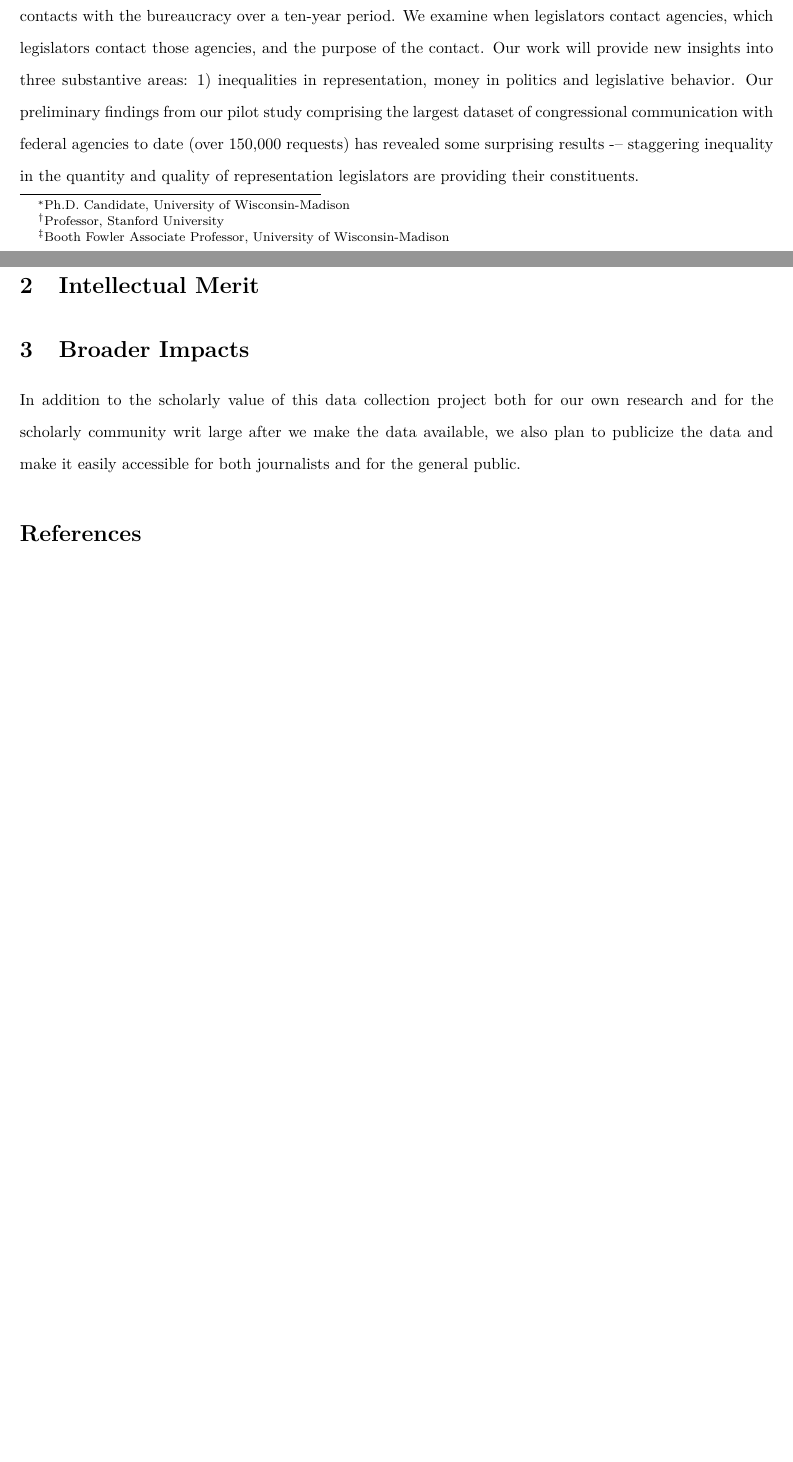
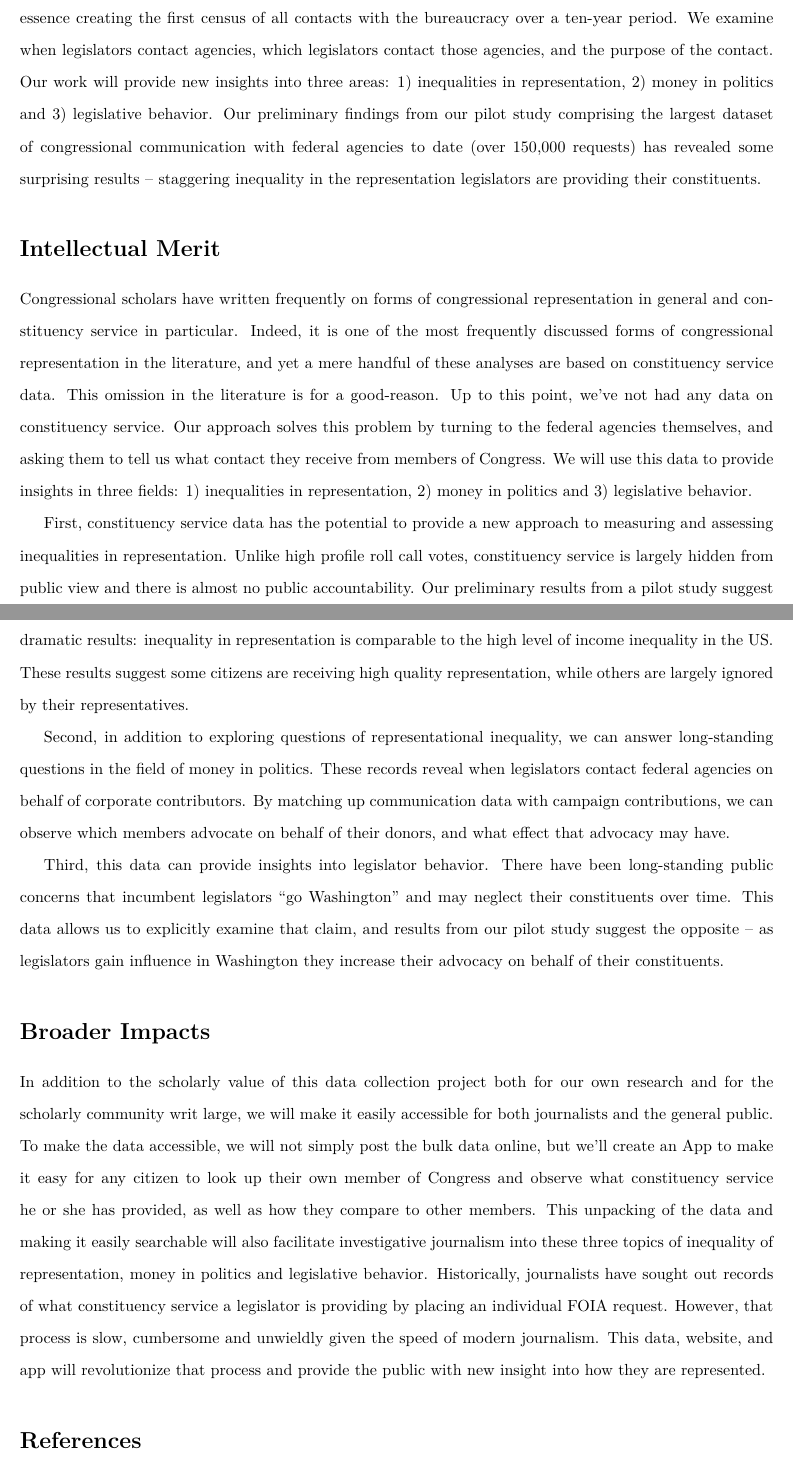
Before and after one commit to judgelord/correspondence, a LaTeX document (GrantProjectSummary.tex): two parts of pages 1 and 2 of 2, joined at a grey line, cut so that both start at the same text, the shorter picture padded with empty space. Compiled offline with pdfLaTeX.

Commit message:
Revisions.  Under character limit.

```diff
--- a/GrantProjectSummary.tex
+++ b/GrantProjectSummary.tex
@@ -15,9 +15,9 @@
 }
 \urlstyle{same}  % don't use monospace font for urls
 
-  \title{A Comprehensive Analysis of Constituent Service Requests: Legislative Behavior, Representation, and Money in Politics}
-    \author{Devin Judge-Lord\thanks{Ph.D. Candidate, University of Wisconsin-Madison}\and Justin Grimmer\thanks{Professor, Stanford University} \and Eleanor Neff Powell\thanks{Booth Fowler Associate Professor, University of Wisconsin-Madison}}
-    \date{\today}
+  \title{Project Summary}
+    %\author{Devin Judge-Lord\thanks{Ph.D. Candidate, University of Wisconsin-Madison}\and Justin Grimmer\thanks{Professor, Stanford University} \and Eleanor Neff Powell\thanks{Booth Fowler Associate Professor, University of Wisconsin-Madison}}
+    \date{}
 
 \graphicspath{{gh-pages/Figs/}}
 
@@ -41,14 +41,23 @@
 
-Representation in Congress is based, in part, on legislators' ability to assist their constituents with the federal bureaucracy -- what is colloquially called constituency service.  Constituency service is central to definitions of representation as well as empirical explanations for phenomena such as the incumbency advantage.  While more visible forms of representation such as roll-call voting have received considerable scholarly attention, too little is known about when and how elected officials contact the bureaucracy on behalf of their constituents.  We are seeking to address this imbalance and provide a new understanding of this largely hidden activity.  To do so we are seeking funding to assemble a massive new database of Congressional requests to agencies between 2007 and 2018 obtained through over 250 FOIA requests – in essence creating the first census of all contacts with the bureaucracy over a ten-year period. We examine when legislators contact agencies, which legislators contact those agencies, and the purpose of the contact.  Our work will provide new insights into three substantive areas: 1) inequalities in representation, money in politics and legislative behavior.  Our preliminary findings from our pilot study comprising the largest dataset of congressional communication with federal agencies to date (over 150,000 requests) has revealed some surprising results -– staggering inequality in the quantity and quality of representation legislators are providing their constituents.
+Representation in Congress is based, in part, on legislators' ability to assist their constituents with the federal bureaucracy. Constituency service is central to definitions of representation as well as empirical explanations for phenomena such as the incumbency advantage. While more visible forms of representation (e.g. roll-call voting) have received considerable scholarly attention, too little is known about when and how elected officials contact the bureaucracy on behalf of their constituents. We are seeking funding to address this imbalance by assembling a massive new database of Congressional communication with federal agencies--in essence creating the first census of all contacts with the bureaucracy over a ten-year period. We examine when legislators contact agencies, which legislators contact those agencies, and the purpose of the contact. Our work will provide new insights into three areas: 1) inequalities in representation, 2) money in politics and 3) legislative behavior. Our preliminary findings from our pilot study comprising the largest dataset of congressional communication with federal agencies to date (over 150,000 requests) has revealed some surprising results -- staggering inequality in the representation legislators are providing their constituents.
 
 
 
 % Not only do representative vary significantly in their productivity, the top advocates for individual constituents are also the top advocates for policy change, making contact with the bureaucracy an important dimension of representation.
 
-\section{Intellectual Merit}
-\section{Broader Impacts}
+\section*{Intellectual Merit}
 
-In addition to the scholarly value of this data collection project both for our own research and for the scholarly community writ large after we make the data available, we also plan to publicize the data and make it easily accessible for both journalists and for the general public.
+Congressional scholars have written frequently on forms of congressional representation in general and constituency service in particular. Indeed, it is one of the most frequently discussed forms of congressional representation in the literature, and yet a mere handful of these analyses are based on constituency service data. This omission in the literature is for a good-reason. Up to this point, we've not had any data on constituency service. Our approach solves this problem by turning to the federal agencies themselves, and asking them to tell us what contact they receive from members of Congress. We will use this data to provide insights in three fields: 1) inequalities in representation, 2) money in politics and 3) legislative behavior.
+
+First, constituency service data has the potential to provide a new approach to measuring and assessing inequalities in representation. Unlike high profile roll call votes, constituency service is largely hidden from public view and there is almost no public accountability. Our preliminary results from a pilot study suggest dramatic results: inequality in representation is comparable to the high level of income inequality in the US. These results suggest some citizens are receiving high quality representation, while others are largely ignored by their representatives.
+
+Second, in addition to exploring questions of representational inequality, we can answer long-standing questions in the field of money in politics. These records reveal when legislators contact federal agencies on behalf of corporate contributors. By matching up communication data with campaign contributions, we can observe which members advocate on behalf of their donors, and what effect that advocacy may have.
+
+Third, this data can provide insights into legislator behavior.  There have been long-standing public concerns that incumbent legislators ``go Washington'' and may neglect their constituents over time. This data allows us to explicitly examine that claim, and results from our pilot study suggest the opposite – as legislators gain influence in Washington they increase their advocacy on behalf of their constituents.
+
+\section*{Broader Impacts}
+
+In addition to the scholarly value of this data collection project both for our own research and for the scholarly community writ large, we will make it easily accessible for both journalists and the general public. To make the data accessible, we will not simply post the bulk data online, but we'll create an App to make it easy for any citizen to look up their own member of Congress and observe what constituency service he or she has provided, as well as how they compare to other members. This unpacking of the data and making it easily searchable will also facilitate investigative journalism into these three topics of inequality of representation, money in politics and legislative behavior. Historically, journalists have sought out records of what constituency service a legislator is providing by placing an individual FOIA request. However, that process is slow, cumbersome and unwieldly given the speed of modern journalism. This data, website, and app will revolutionize that process and provide the public with new insight into how they are represented.
 
 \bibliographystyle{chicago-apsr}
 
```
Also changed, not shown: GrantProjectSummary.tex (2 more changed lines).
